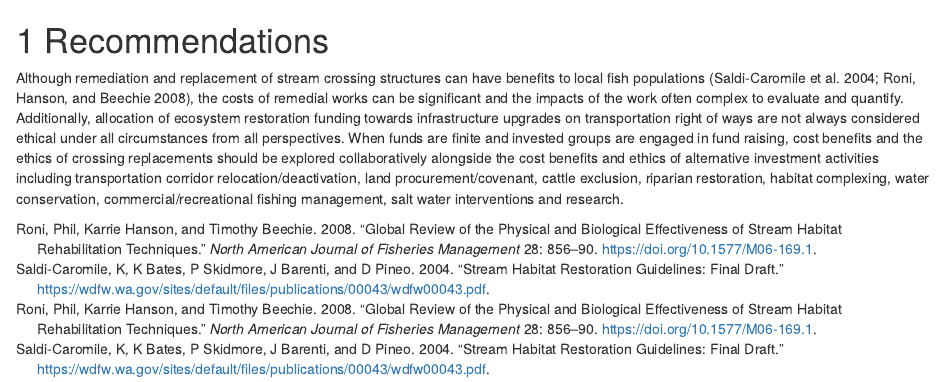
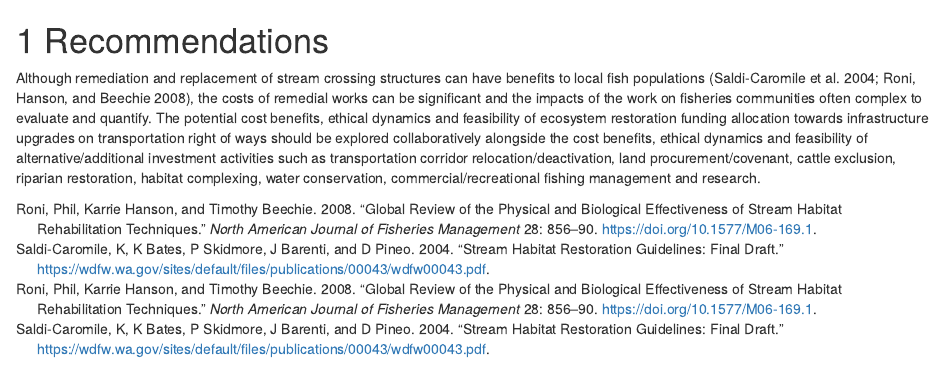
Before and after one commit to NewGraphEnvironment/fish_passage_elk_2021_reporting, an R Markdown document (0500-recomendations.Rmd): the page in a window 1100 px wide, from its top. Rendered offline with R 4.5, knitr and Pandoc, with nearby package versions; drawn as R Markdown's standard HTML page in place of the format the file asks for.

Commit message:
text updates

```diff
--- a/0500-recomendations.Rmd
+++ b/0500-recomendations.Rmd
@@ -1,3 +1,3 @@
 # Recommendations
 
-Although remediation and replacement of stream crossing structures can have benefits to local fish populations [@saldicaromileStreamHabitatRestoration2004; @roni_etal2008GlobalReview], the costs of remedial works can be significant and the impacts of the work often complex to evaluate and quantify.  Additionally, allocation of ecosystem restoration funding towards infrastructure upgrades on transportation right of ways are not always considered ethical under all circumstances from all perspectives.  When funds are finite and invested groups are engaged in fund raising, cost benefits and the ethics of crossing replacements should be explored collaboratively alongside the cost benefits and ethics of alternative investment activities including transportation corridor relocation/deactivation, land procurement/covenant, cattle exclusion, riparian restoration, habitat complexing, water conservation, commercial/recreational fishing management, salt water interventions and research.
+Although remediation and replacement of stream crossing structures can have benefits to local fish populations [@saldicaromileStreamHabitatRestoration2004; @roni_etal2008GlobalReview], the costs of remedial works can be significant and the impacts of the work on fisheries communities often complex to evaluate and quantify.  The potential cost benefits, ethical dynamics and feasibility of ecosystem restoration funding allocation towards infrastructure upgrades on transportation right of ways should be explored collaboratively alongside the cost benefits, ethical dynamics and feasibility of alternative/additional investment activities such as transportation corridor relocation/deactivation, land procurement/covenant, cattle exclusion, riparian restoration, habitat complexing, water conservation, commercial/recreational fishing management and research.
```
